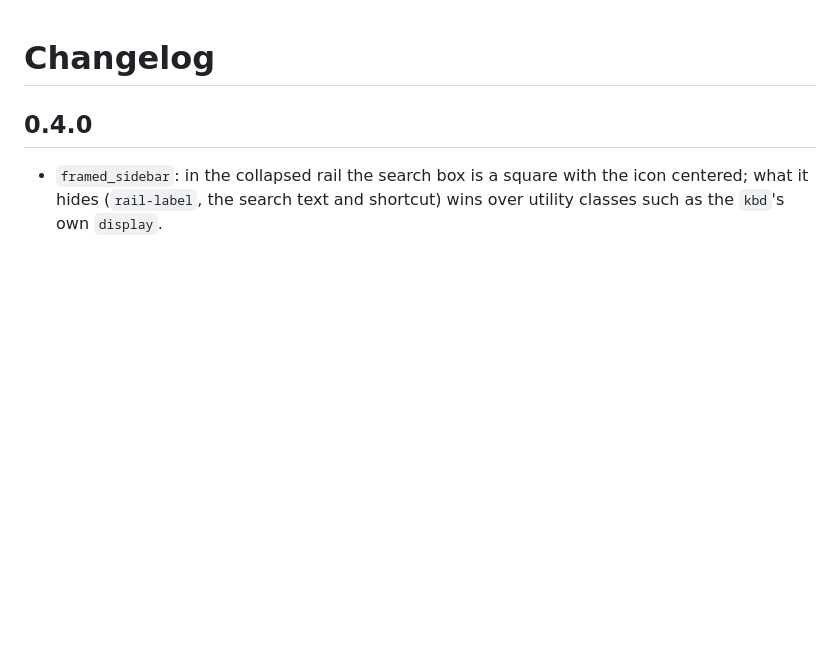
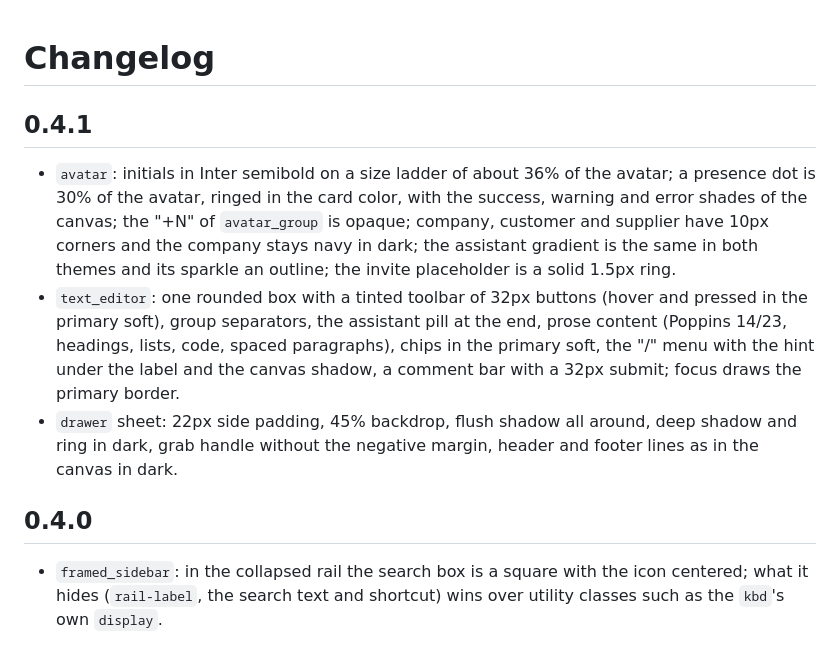
Before and after one commit to devaction-labs/linea_ui, a Markdown page: CHANGELOG.md, the part around the change. Rendered like a GitHub page; blank space fills up the shorter version.

Commit message:
Changelog 0.4.1

```diff
--- a/CHANGELOG.md
+++ b/CHANGELOG.md
@@ -1,4 +1,10 @@
 # Changelog
+
+## 0.4.1
+
+- `avatar`: initials in Inter semibold on a size ladder of about 36% of the avatar; a presence dot is 30% of the avatar, ringed in the card color, with the success, warning and error shades of the canvas; the "+N" of `avatar_group` is opaque; company, customer and supplier have 10px corners and the company stays navy in dark; the assistant gradient is the same in both themes and its sparkle an outline; the invite placeholder is a solid 1.5px ring.
+- `text_editor`: one rounded box with a tinted toolbar of 32px buttons (hover and pressed in the primary soft), group separators, the assistant pill at the end, prose content (Poppins 14/23, headings, lists, code, spaced paragraphs), chips in the primary soft, the "/" menu with the hint under the label and the canvas shadow, a comment bar with a 32px submit; focus draws the primary border.
+- `drawer` sheet: 22px side padding, 45% backdrop, flush shadow all around, deep shadow and ring in dark, grab handle without the negative margin, header and footer lines as in the canvas in dark.
 
 ## 0.4.0
 
```
